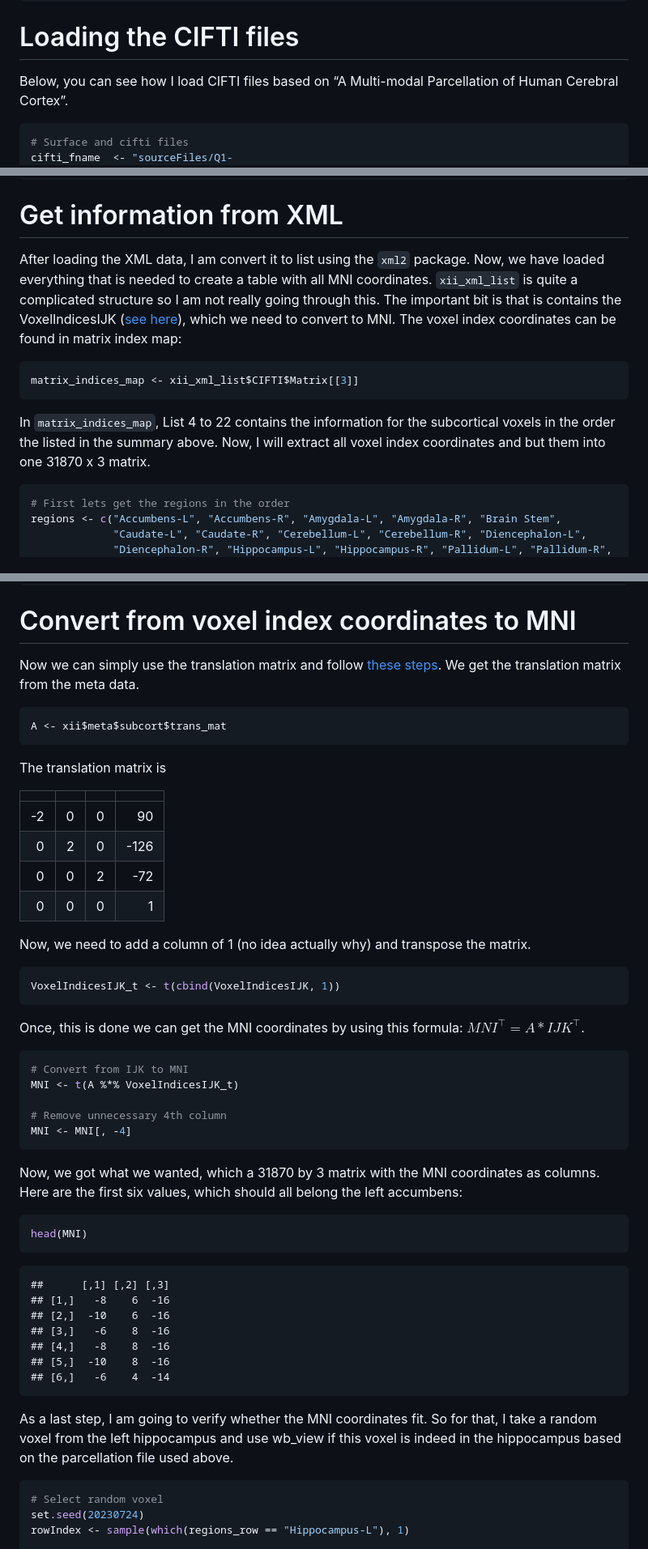
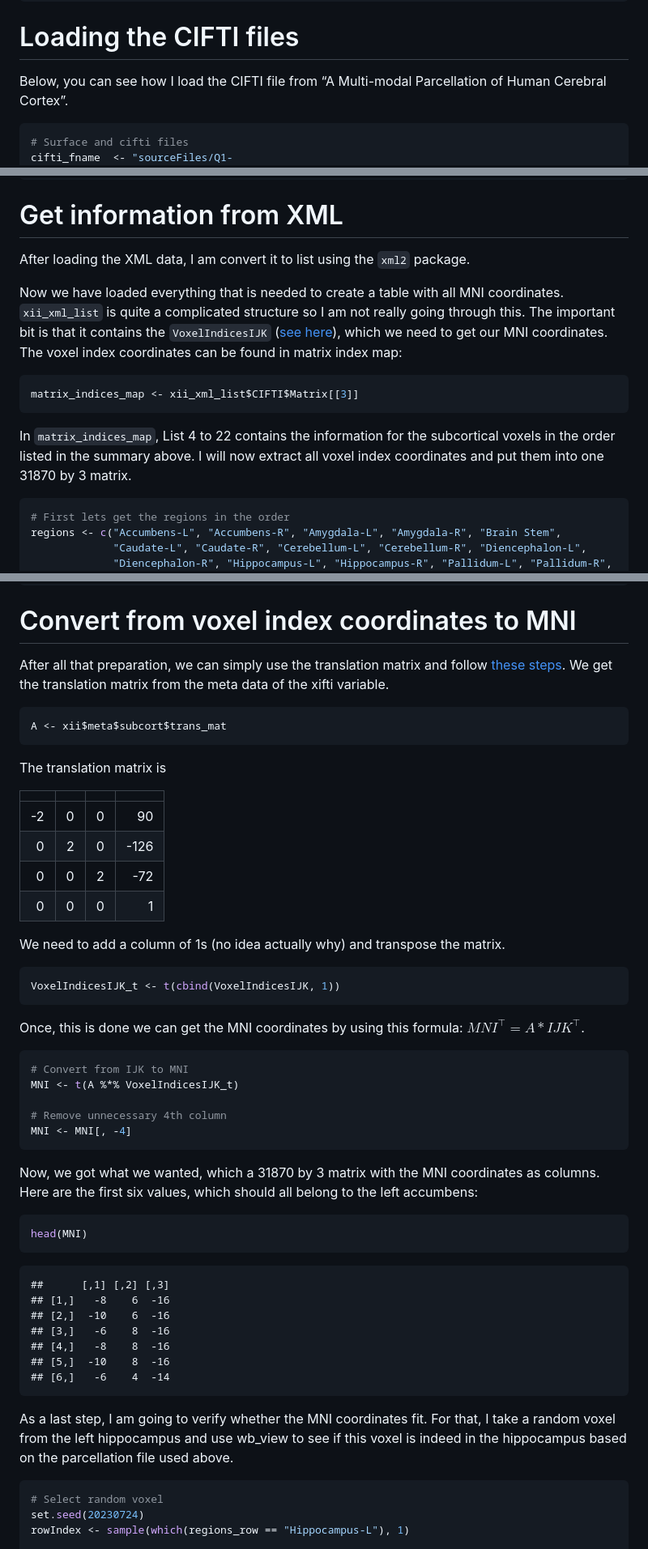
Before and after one commit to JAQuent/BrainMasks, a Markdown page: get_MNI_from_cifti.md, 3 parts joined by grey strips. Shown: that part at 81% size. Rendered like a GitHub page; folded sections open.

````diff
--- a/get_MNI_from_cifti.md
+++ b/get_MNI_from_cifti.md
@@ -85,7 +88,7 @@ sessioninfo::session_info()
 
 # Loading the CIFTI files
 
-Below, you can see how I load CIFTI files based on “A Multi-modal
+Below, you can see how I load the CIFTI file from “A Multi-modal
 Parcellation of Human Cerebral Cortex”.
 
 ``` r
@@ -150,21 +153,23 @@ xii_xml_list <- xml2::as_list(xii_xml)
 # Get information from XML
 
 After loading the XML data, I am convert it to list using the `xml2`
-package. Now, we have loaded everything that is needed to create a table
-with all MNI coordinates. `xii_xml_list` is quite a complicated
-structure so I am not really going through this. The important bit is
-that is contains the VoxelIndicesIJK ([see
+package.
+
+Now we have loaded everything that is needed to create a table with all
+MNI coordinates. `xii_xml_list` is quite a complicated structure so I am
+not really going through this. The important bit is that it contains the
+`VoxelIndicesIJK` ([see
 here](https://www.slicer.org/wiki/Slicer3:Coordinates)), which we need
-to convert to MNI. The voxel index coordinates can be found in matrix
-index map:
+to get our MNI coordinates. The voxel index coordinates can be found in
+matrix index map:
 
 ``` r
 matrix_indices_map <- xii_xml_list$CIFTI$Matrix[[3]]
 ```
 
 In `matrix_indices_map`, List 4 to 22 contains the information for the
-subcortical voxels in the order the listed in the summary above. Now, I
-will extract all voxel index coordinates and but them into one 31870 x 3
+subcortical voxels in the order listed in the summary above. I will now
+extract all voxel index coordinates and put them into one 31870 by 3
 matrix.
 
 ``` r
@@ -208,9 +213,9 @@ regions_row <- rep(regions, times = numVoxels)
 
 # Convert from voxel index coordinates to MNI
 
-Now we can simply use the translation matrix and follow [these
-steps](http://rfmri.org/node/1300). We get the translation matrix from
-the meta data.
+After all that preparation, we can simply use the translation matrix and
+follow [these steps](http://rfmri.org/node/1300). We get the translation
+matrix from the meta data of the xifti variable.
 
 ``` r
 A <- xii$meta$subcort$trans_mat
@@ -225,8 +230,8 @@ The translation matrix is
 |   0 |   0 |   2 |  -72 |
 |   0 |   0 |   0 |    1 |
 
-Now, we need to add a column of 1 (no idea actually why) and transpose
-the matrix.
+We need to add a column of 1s (no idea actually why) and transpose the
+matrix.
 
 ``` r
 VoxelIndicesIJK_t <- t(cbind(VoxelIndicesIJK, 1))
@@ -245,7 +250,7 @@ MNI <- MNI[, -4]
 
 Now, we got what we wanted, which a 31870 by 3 matrix with the MNI
 coordinates as columns. Here are the first six values, which should all
-belong the left accumbens:
+belong to the left accumbens:
 
 ``` r
 head(MNI)
@@ -259,9 +264,9 @@ head(MNI)
     ## [5,]  -10    8  -16
     ## [6,]   -6    4  -14
 
-As a last step, I am going to verify whether the MNI coordinates fit. So
-for that, I take a random voxel from the left hippocampus and use
-wb_view if this voxel is indeed in the hippocampus based on the
+As a last step, I am going to verify whether the MNI coordinates fit.
+For that, I take a random voxel from the left hippocampus and use
+wb_view to see if this voxel is indeed in the hippocampus based on the
 parcellation file used above.
 
 ``` r
````
Also changed, not shown: other parts of get_MNI_from_cifti.md (+22 -5 lines).
